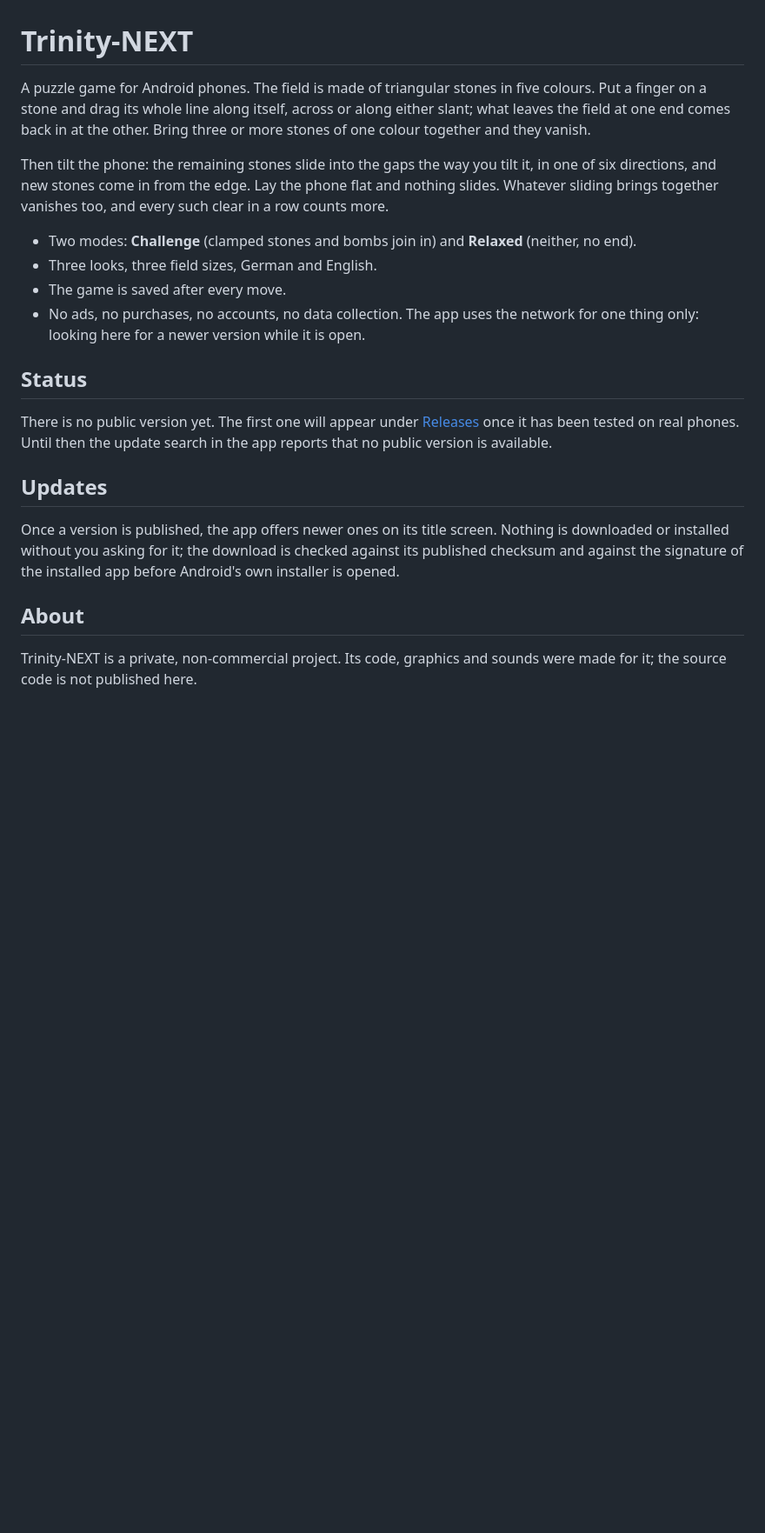
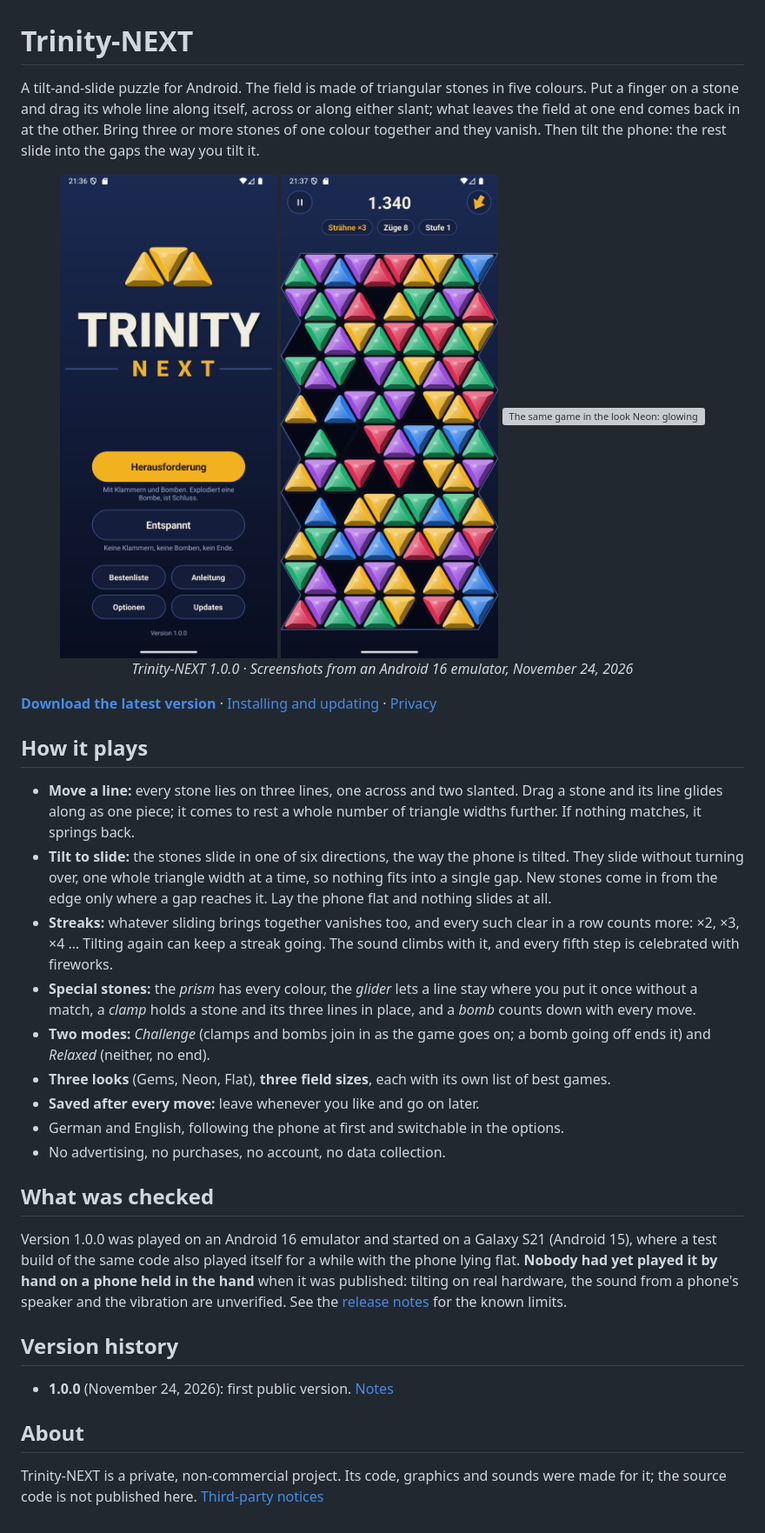
Before and after one commit to ShakieVan/Trinity-NEXT, a Markdown page: README.md, the part around the change. Shown at 87% size. Rendered like a GitHub page; pictures changed too: media/game-gems-1.0.0.png (added), media/title-1.0.0.png (added); blank space fills up the shorter version; grey boxes are pictures that could not be loaded.

Commit message:
Trinity-NEXT 1.0.0: description, installation, privacy, notices, screenshots
Co-Authored-By: Claude Fable 5.2 <noreply@anthropic.com>

```diff
--- a/README.md
+++ b/README.md
@@ -1,32 +1,56 @@
 # Trinity-NEXT
 
-A puzzle game for Android phones. The field is made of triangular stones in five colours. Put a finger
-on a stone and drag its whole line along itself, across or along either slant; what leaves the field at
-one end comes back in at the other. Bring three or more stones of one colour together and they vanish.
+A tilt-and-slide puzzle for Android. The field is made of triangular stones in five colours.
+Put a finger on a stone and drag its whole line along itself, across or along either slant; what
+leaves the field at one end comes back in at the other. Bring three or more stones of one colour
+together and they vanish. Then tilt the phone: the rest slide into the gaps the way you tilt it.
 
-Then tilt the phone: the remaining stones slide into the gaps the way you tilt it, in one of six
-directions, and new stones come in from the edge. Lay the phone flat and nothing slides. Whatever
-sliding brings together vanishes too, and every such clear in a row counts more.
+<p align="center">
+  <img src="media/title-1.0.0.png" width="250" alt="Title screen of Trinity-NEXT: three amber stones in a row above the name, below them the buttons Herausforderung and Entspannt" />
+  <img src="media/game-gems-1.0.0.png" width="250" alt="A game in the look Gems: a field of cut triangular stones in five colours with a few gaps, the score and the direction arrow above it" />
+  <img src="media/game-neon-1.0.0.png" width="250" alt="The same game in the look Neon: glowing triangular outlines on black" />
+  <br />
+  <em>Trinity-NEXT 1.0.0 · Screenshots from an Android 16 emulator, November 24, 2026</em>
+</p>
 
-- Two modes: **Challenge** (clamped stones and bombs join in) and **Relaxed** (neither, no end).
-- Three looks, three field sizes, German and English.
-- The game is saved after every move.
-- No ads, no purchases, no accounts, no data collection. The app uses the network for one thing only:
-  looking here for a newer version while it is open.
+**[Download the latest version](https://github.com/ShakieVan/Trinity-NEXT/releases/latest)**
+· [Installing and updating](INSTALLATION.md) · [Privacy](PRIVACY.md)
 
-## Status
+## How it plays
 
-There is no public version yet. The first one will appear under
-[Releases](https://github.com/ShakieVan/Trinity-NEXT/releases) once it has been tested on real phones.
-Until then the update search in the app reports that no public version is available.
+- **Move a line:** every stone lies on three lines, one across and two slanted. Drag a stone and
+  its line glides along as one piece; it comes to rest a whole number of triangle widths further.
+  If nothing matches, it springs back.
+- **Tilt to slide:** the stones slide in one of six directions, the way the phone is tilted. They
+  slide without turning over, one whole triangle width at a time, so nothing fits into a single
+  gap. New stones come in from the edge only where a gap reaches it. Lay the phone flat and
+  nothing slides at all.
+- **Streaks:** whatever sliding brings together vanishes too, and every such clear in a row counts
+  more: ×2, ×3, ×4 … Tilting again can keep a streak going. The sound climbs with it, and every
+  fifth step is celebrated with fireworks.
+- **Special stones:** the *prism* has every colour, the *glider* lets a line stay where you put it
+  once without a match, a *clamp* holds a stone and its three lines in place, and a *bomb* counts
+  down with every move.
+- **Two modes:** *Challenge* (clamps and bombs join in as the game goes on; a bomb going off ends
+  it) and *Relaxed* (neither, no end).
+- **Three looks** (Gems, Neon, Flat), **three field sizes**, each with its own list of best games.
+- **Saved after every move:** leave whenever you like and go on later.
+- German and English, following the phone at first and switchable in the options.
+- No advertising, no purchases, no account, no data collection.
 
-## Updates
+## What was checked
 
-Once a version is published, the app offers newer ones on its title screen. Nothing is downloaded or
-installed without you asking for it; the download is checked against its published checksum and against
-the signature of the installed app before Android's own installer is opened.
+Version 1.0.0 was played on an Android 16 emulator and started on a Galaxy S21 (Android 15), where a
+test build of the same code also played itself for a while with the phone lying flat. **Nobody had
+yet played it by hand on a phone held in the hand** when it was published: tilting on real hardware,
+the sound from a phone's speaker and the vibration are unverified. See the
+[release notes](releases/1.0.0.md) for the known limits.
+
+## Version history
+
+- **1.0.0** (November 24, 2026): first public version. [Notes](releases/1.0.0.md)
 
 ## About
 
-Trinity-NEXT is a private, non-commercial project. Its code, graphics and sounds were made for it; the
-source code is not published here.
+Trinity-NEXT is a private, non-commercial project. Its code, graphics and sounds were made for it;
+the source code is not published here. [Third-party notices](THIRD_PARTY_NOTICES.md)
```
Also changed, not shown: INSTALLATION.md (added, +60 -0 lines), PRIVACY.md (added, +28 -0 lines), THIRD_PARTY_NOTICES.md (added, +31 -0 lines), media/README.md (added, +10 -0 lines), releases/1.0.0.md (added, +30 -0 lines), 4 other files.
